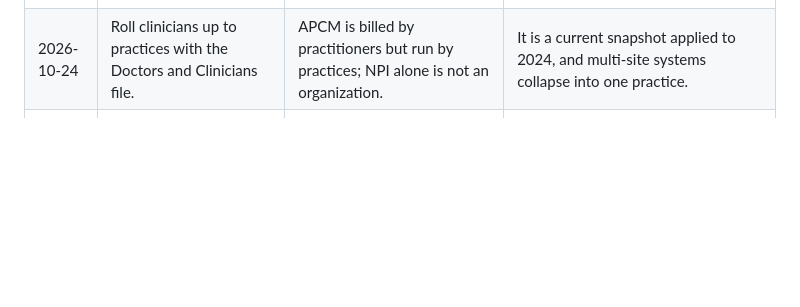
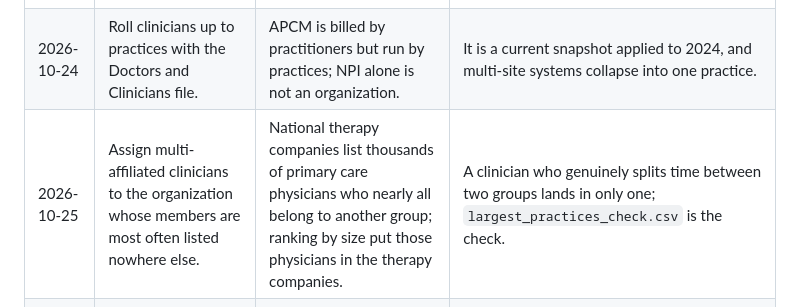
Before and after one commit to anandiganguli97/apcm-opportunity, a Markdown page: docs/decision_log.md, the part around the change. GitHub-like rendering; blank space fills up the shorter version.

Commit message:
Log the practice rollup decision [skip ci]
Co-Authored-By: Claude Opus 5.5 <noreply@anthropic.com>
Claude-Session: https://claude.ai/code/session_01Ue1RGvDMN7rVx5QNR8CF6z

```diff
--- a/docs/decision_log.md
+++ b/docs/decision_log.md
@@ -8,6 +8,7 @@ Implementation decisions and their trade-offs.
 | 2026-10-24 | Run the pipeline in GitHub Actions and commit only aggregates. | Source sites are often blocked from development sandboxes; Actions has open network access and a cache for staged Parquet. | Raw files never enter Git; reproducing locally needs network access to the publishers. |
 | 2026-10-24 | Define primary care by CMS provider type, with NPs and PAs only when they bill wellness visits. | Without the wellness-visit rule, 316,000 NPs and PAs, most in specialty practice, would swamp the 183,000 primary care physicians. | Some post-acute and nursing-facility NP groups still passed the rule, so a second rule keeps only office-based clinicians (visible office visits, not outnumbered by nursing facility and home visits). |
 | 2026-10-24 | Roll clinicians up to practices with the Doctors and Clinicians file. | APCM is billed by practitioners but run by practices; NPI alone is not an organization. | It is a current snapshot applied to 2024, and multi-site systems collapse into one practice. |
+| 2026-10-25 | Assign multi-affiliated clinicians to the organization whose members are most often listed nowhere else. | National therapy companies list thousands of primary care physicians who nearly all belong to another group; ranking by size put those physicians in the therapy companies. | A clinician who genuinely splits time between two groups lands in only one; `largest_practices_check.csv` is the check. |
 | 2026-10-24 | Treat a missing code row as "fewer than 11 or none" and measure suppression. | CMS hides small cells; treating them as zero would understate small practices. | Readiness for codes with high suppression (TCM, collaborative care) is a lower bound. |
 | 2026-10-24 | Estimate QMB patients ecologically (clinician duals times county QMB share). | No public file flags QMBs per clinician, and QMBs drive the highest-paying level. | Off where a practice's duals differ from the county mix. |
 | 2026-10-24 | Keep scenario inputs in one seed file and label every dollar figure as a scenario. | The two-condition criterion, capture and consent are not observable in public data. | Replace with observed rates once 2025 APCM claims are published. |
```
Also changed, not shown: docs/production_roadmap.md (+1 -0 lines).
